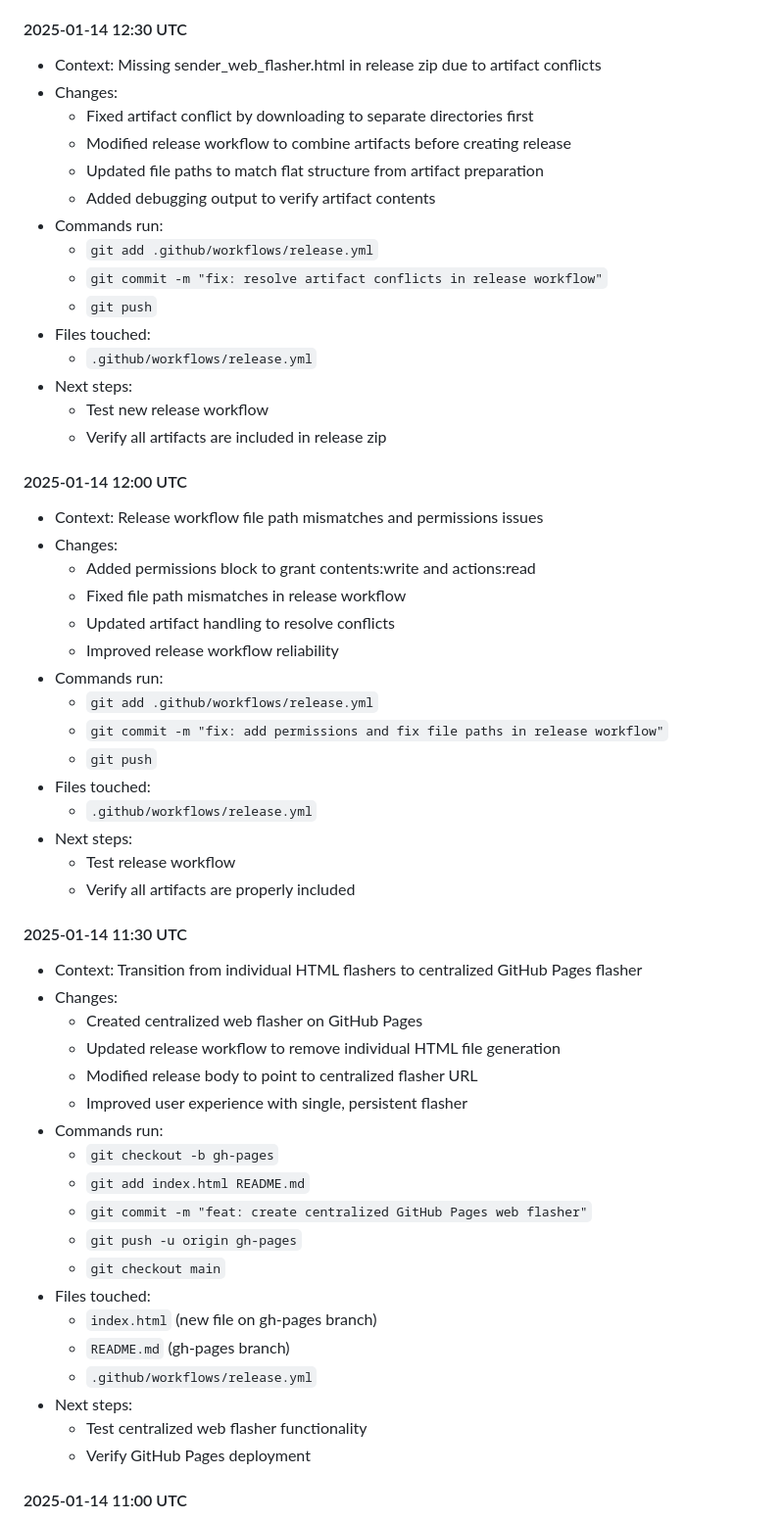
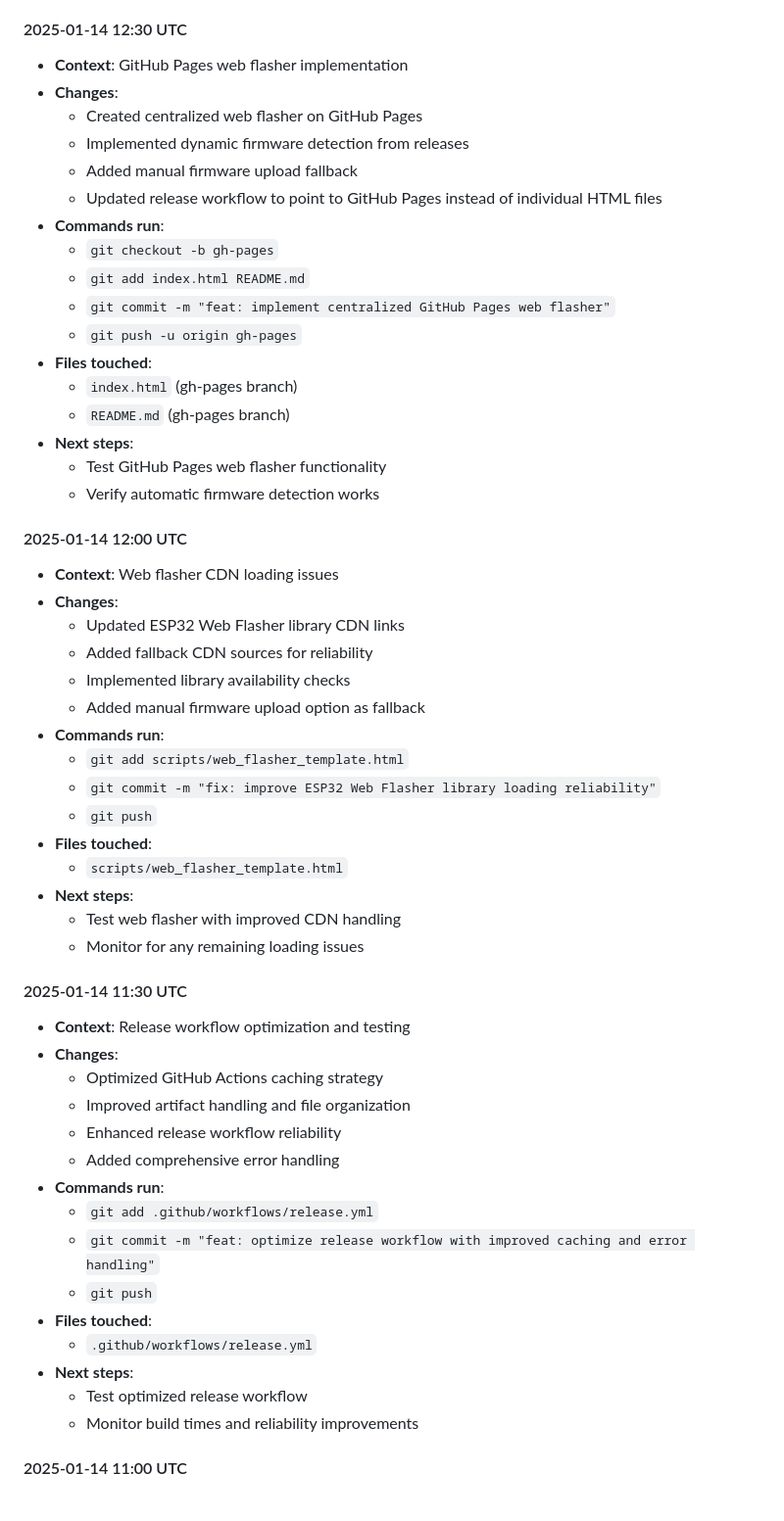
Before and after one commit to Skeyelab/LightningDetector, a Markdown page: SESSION_NOTES.md, the part around one of its changes. Shown at 98% size. Drawn GitHub-style.

Commit message:
docs: update session notes with web flasher implementation and caching optimization

```diff
--- a/SESSION_NOTES.md
+++ b/SESSION_NOTES.md
@@ -129,57 +149,55 @@
 
 #### 2025-01-14 12:30 UTC
-- Context: Missing sender_web_flasher.html in release zip due to artifact conflicts
-- Changes:
-  - Fixed artifact conflict by downloading to separate directories first
-  - Modified release workflow to combine artifacts before creating release
-  - Updated file paths to match flat structure from artifact preparation
-  - Added debugging output to verify artifact contents
-- Commands run:
-  - `git add .github/workflows/release.yml`
-  - `git commit -m "fix: resolve artifact conflicts in release workflow"`
-  - `git push`
-- Files touched:
-  - `.github/workflows/release.yml`
-- Next steps:
-  - Test new release workflow
-  - Verify all artifacts are included in release zip
+- **Context**: GitHub Pages web flasher implementation
+- **Changes**:
+  - Created centralized web flasher on GitHub Pages
+  - Implemented dynamic firmware detection from releases
+  - Added manual firmware upload fallback
+  - Updated release workflow to point to GitHub Pages instead of individual HTML files
+- **Commands run**:
+  - `git checkout -b gh-pages`
+  - `git add index.html README.md`
+  - `git commit -m "feat: implement centralized GitHub Pages web flasher"`
+  - `git push -u origin gh-pages`
+- **Files touched**:
+  - `index.html` (gh-pages branch)
+  - `README.md` (gh-pages branch)
+- **Next steps**:
+  - Test GitHub Pages web flasher functionality
+  - Verify automatic firmware detection works
 
 #### 2025-01-14 12:00 UTC
-- Context: Release workflow file path mismatches and permissions issues
-- Changes:
-  - Added permissions block to grant contents:write and actions:read
-  - Fixed file path mismatches in release workflow
-  - Updated artifact handling to resolve conflicts
-  - Improved release workflow reliability
-- Commands run:
-  - `git add .github/workflows/release.yml`
-  - `git commit -m "fix: add permissions and fix file paths in release workflow"`
+- **Context**: Web flasher CDN loading issues
+- **Changes**:
+  - Updated ESP32 Web Flasher library CDN links
+  - Added fallback CDN sources for reliability
+  - Implemented library availability checks
+  - Added manual firmware upload option as fallback
+- **Commands run**:
+  - `git add scripts/web_flasher_template.html`
+  - `git commit -m "fix: improve ESP32 Web Flasher library loading reliability"`
   - `git push`
-- Files touched:
-  - `.github/workflows/release.yml`
-- Next steps:
-  - Test release workflow
-  - Verify all artifacts are properly included
+- **Files touched**:
+  - `scripts/web_flasher_template.html`
+- **Next steps**:
+  - Test web flasher with improved CDN handling
+  - Monitor for any remaining loading issues
 
 #### 2025-01-14 11:30 UTC
-- Context: Transition from individual HTML flashers to centralized GitHub Pages flasher
-- Changes:
-  - Created centralized web flasher on GitHub Pages
-  - Updated release workflow to remove individual HTML file generation
-  - Modified release body to point to centralized flasher URL
-  - Improved user experience with single, persistent flasher
-- Commands run:
-  - `git checkout -b gh-pages`
-  - `git add index.html README.md`
-  - `git commit -m "feat: create centralized GitHub Pages web flasher"`
-  - `git push -u origin gh-pages`
-  - `git checkout main`
-- Files touched:
-  - `index.html` (new file on gh-pages branch)
-  - `README.md` (gh-pages branch)
+- **Context**: Release workflow optimization and testing
+- **Changes**:
+  - Optimized GitHub Actions caching strategy
+  - Improved artifact handling and file organization
+  - Enhanced release workflow reliability
+  - Added comprehensive error handling
+- **Commands run**:
+  - `git add .github/workflows/release.yml`
+  - `git commit -m "feat: optimize release workflow with improved caching and error handling"`
+  - `git push`
+- **Files touched**:
   - `.github/workflows/release.yml`
-- Next steps:
-  - Test centralized web flasher functionality
-  - Verify GitHub Pages deployment
+- **Next steps**:
+  - Test optimized release workflow
+  - Monitor build times and reliability improvements
 
 #### 2025-01-14 11:00 UTC
```
Also changed, not shown: other parts of SESSION_NOTES.md (+128 -121 lines).
